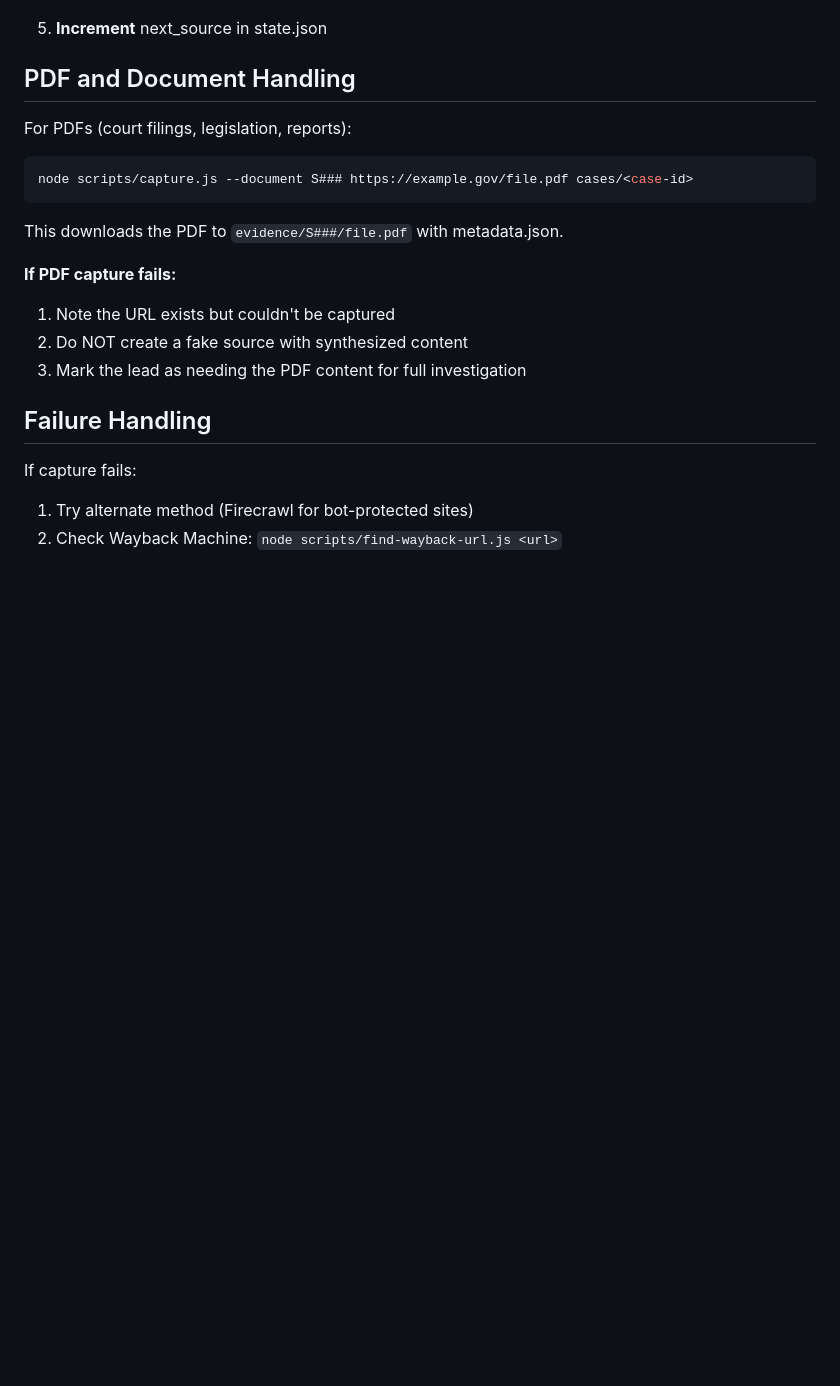
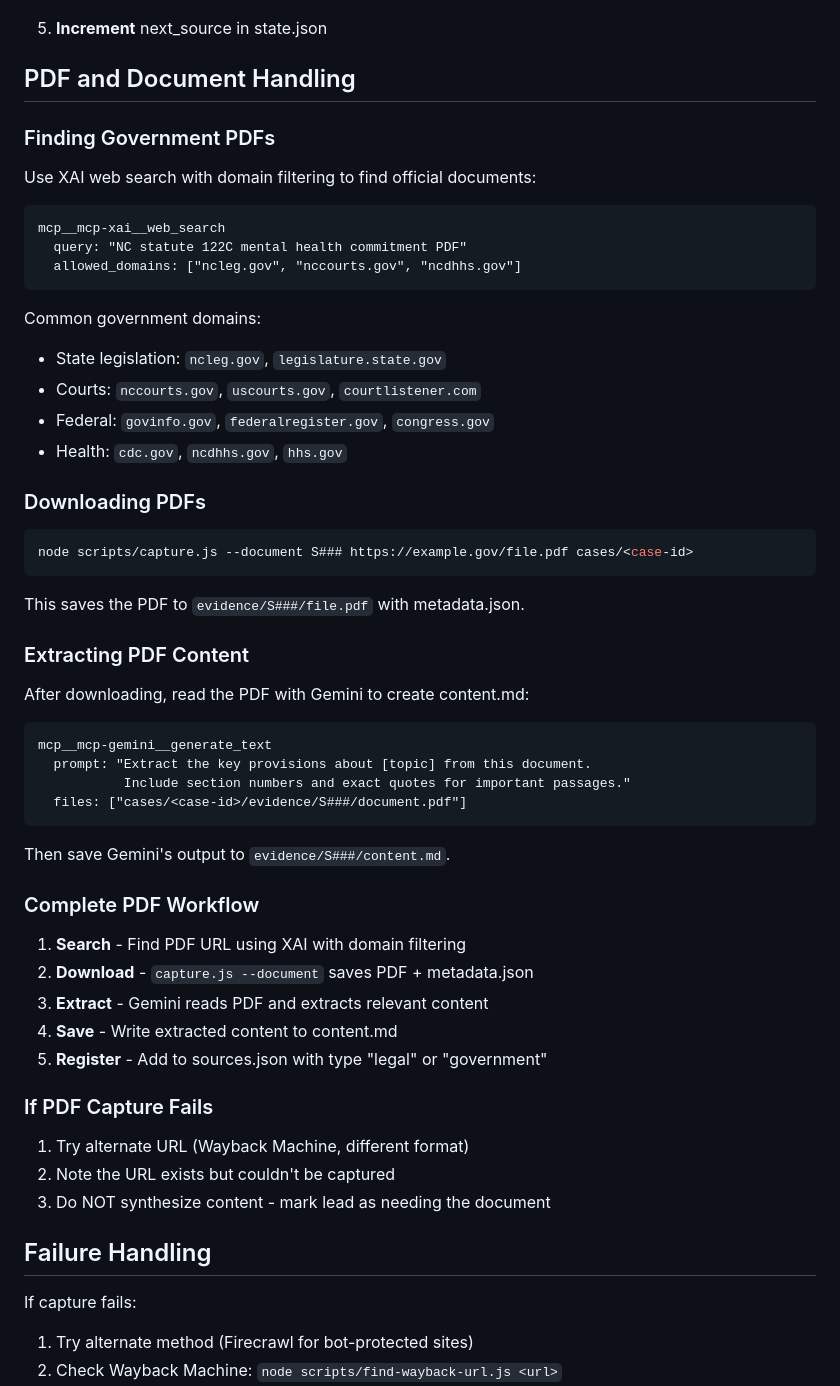
Before and after one commit to DanDaDaDanDan/AgenticInvestigator, a Markdown page: .claude/commands/capture-source.md, the part around the change. Drawn GitHub-style; blank space fills up the shorter version.

Commit message:
Document PDF workflow: search → download → extract → save
The model applies judgment on:
- Which government domains to search (XAI with allowed_domains)
- What to extract from PDFs (Gemini with files parameter)
- How to summarize content for content.md

Workflow:
1. XAI web_search with domain filtering finds PDF URLs
2. capture.js --document downloads PDF + creates metadata.json
3. Gemini generate_text reads PDF (up to 1000 pages)
4. Model saves extracted content to content.md
5. Register in sources.json

Added common government domains reference.

Co-Authored-By: Claude Opus 4.5 <noreply@anthropic.com>

````diff
--- a/.claude/commands/capture-source.md
+++ b/.claude/commands/capture-source.md
@@ -78,18 +78,56 @@ The capture script writes content.md from fetched data. You must NEVER:
 
 ## PDF and Document Handling
 
-For PDFs (court filings, legislation, reports):
+### Finding Government PDFs
+
+Use XAI web search with domain filtering to find official documents:
+
+```
+mcp__mcp-xai__web_search
+  query: "NC statute 122C mental health commitment PDF"
+  allowed_domains: ["ncleg.gov", "nccourts.gov", "ncdhhs.gov"]
+```
+
+Common government domains:
+- State legislation: `ncleg.gov`, `legislature.state.gov`
+- Courts: `nccourts.gov`, `uscourts.gov`, `courtlistener.com`
+- Federal: `govinfo.gov`, `federalregister.gov`, `congress.gov`
+- Health: `cdc.gov`, `ncdhhs.gov`, `hhs.gov`
+
+### Downloading PDFs
 
 ```bash
 node scripts/capture.js --document S### https://example.gov/file.pdf cases/<case-id>
 ```
 
-This downloads the PDF to `evidence/S###/file.pdf` with metadata.json.
+This saves the PDF to `evidence/S###/file.pdf` with metadata.json.
 
-**If PDF capture fails:**
-1. Note the URL exists but couldn't be captured
-2. Do NOT create a fake source with synthesized content
-3. Mark the lead as needing the PDF content for full investigation
+### Extracting PDF Content
+
+After downloading, read the PDF with Gemini to create content.md:
+
+```
+mcp__mcp-gemini__generate_text
+  prompt: "Extract the key provisions about [topic] from this document.
+           Include section numbers and exact quotes for important passages."
+  files: ["cases/<case-id>/evidence/S###/document.pdf"]
+```
+
+Then save Gemini's output to `evidence/S###/content.md`.
+
+### Complete PDF Workflow
+
+1. **Search** - Find PDF URL using XAI with domain filtering
+2. **Download** - `capture.js --document` saves PDF + metadata.json
+3. **Extract** - Gemini reads PDF and extracts relevant content
+4. **Save** - Write extracted content to content.md
+5. **Register** - Add to sources.json with type "legal" or "government"
+
+### If PDF Capture Fails
+
+1. Try alternate URL (Wayback Machine, different format)
+2. Note the URL exists but couldn't be captured
+3. Do NOT synthesize content - mark lead as needing the document
 
 ## Failure Handling
 
````
